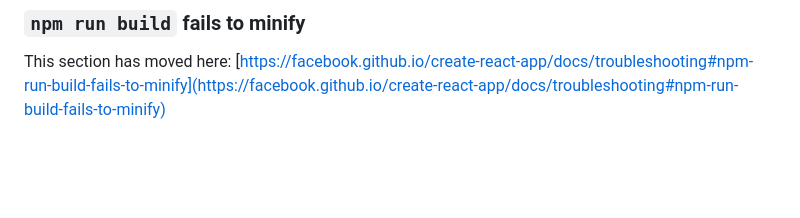
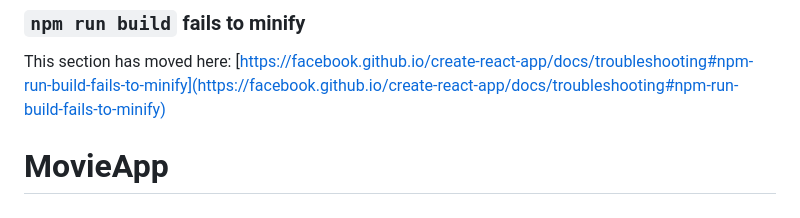
Before and after one commit to jay-ksolves/MovieApp, a Markdown page: README.md, the part around the change. GitHub-like rendering; blank space fills up the shorter version.

```diff
--- a/README.md
+++ b/README.md
@@ -68,3 +68,4 @@ This section has moved here: [https://facebook.github.io/create-react-app/docs/d
 ### `npm run build` fails to minify
 
 This section has moved here: [https://facebook.github.io/create-react-app/docs/troubleshooting#npm-run-build-fails-to-minify](https://facebook.github.io/create-react-app/docs/troubleshooting#npm-run-build-fails-to-minify)
+# MovieApp
```
